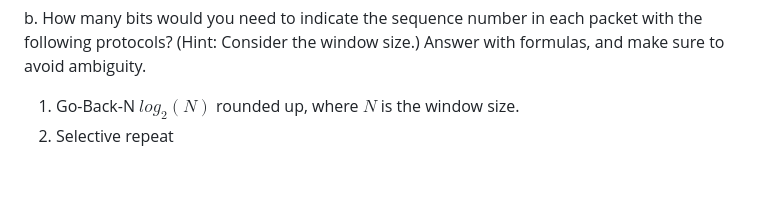
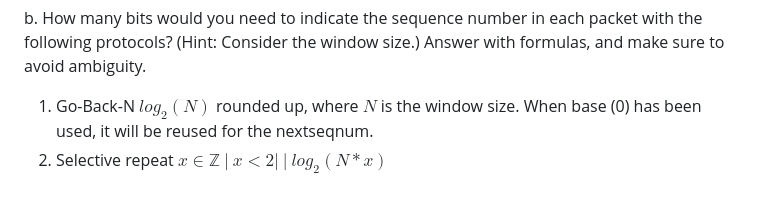
Before and after one commit to FrickTown/ObsidianVaults, a Markdown page: DataCom/Homework 1.md, the part around the change. Drawn GitHub-style.

Commit message:
vault backup: 2026-09-22 00:39:17

```diff
--- a/DataCom/Homework 1.md
+++ b/DataCom/Homework 1.md
@@ -33,4 +33,6 @@ a) Draw the figure again showing where the base, nextseqnum are, and how the box
 b. How many bits would you need to indicate the sequence number in each packet with the following protocols? (Hint: Consider the window size.) Answer with formulas, and make sure to avoid ambiguity.
 1. Go-Back-N
 $log_{2}(N)$ rounded up, where $N$ is the window size.
+When base (0) has been used, it will be reused for the nextseqnum.
 2. Selective repeat
+${x \in{\mathbb{Z}}\ |\ x < 2 |\ |\ log_{2}(N * x)}$
```
